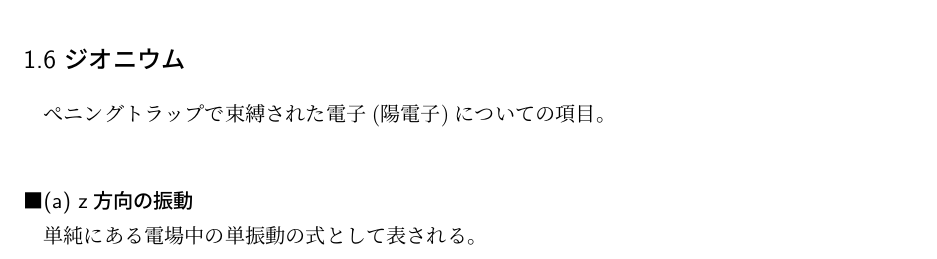
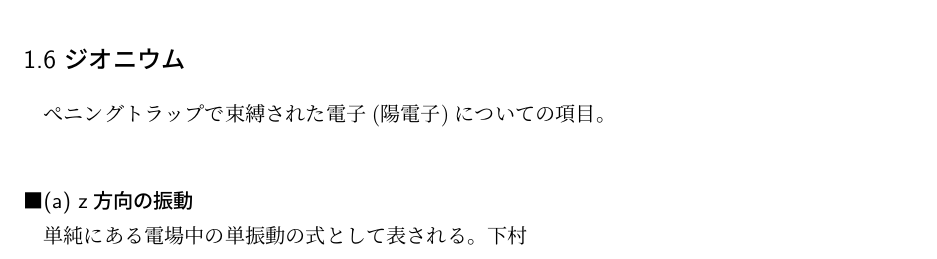
Before and after one commit to yshimomura/atomic_physics_cloud, a LaTeX document (atomic_physics.tex): part of page 8 of 8, cut so that both start at the same text. Compiled offline with pLaTeX and dvipdfmx.

Commit message:
下村と書いた

```diff
--- a/atomic_physics.tex
+++ b/atomic_physics.tex
@@ -317,6 +317,6 @@ $\bm{I} \cdot \bm{S}$は$\bm{F} = \bm{I}+\bm{J}$(今、$\bm{L}=0$より$\bm{F}=\
 \subsection*{1.6 ジオニウム}
 ぺニングトラップで束縛された電子(陽電子)についての項目。\\
 \paragraph{(a) z方向の振動\\}
-単純にある電場中の単振動の式として表される。
+単純にある電場中の単振動の式として表される。下村
 
 \end{document}
```
Also changed, not shown: atomic_physics.pdf.
